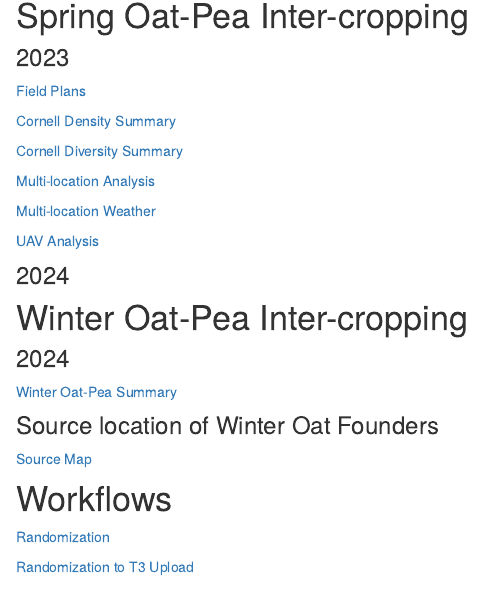
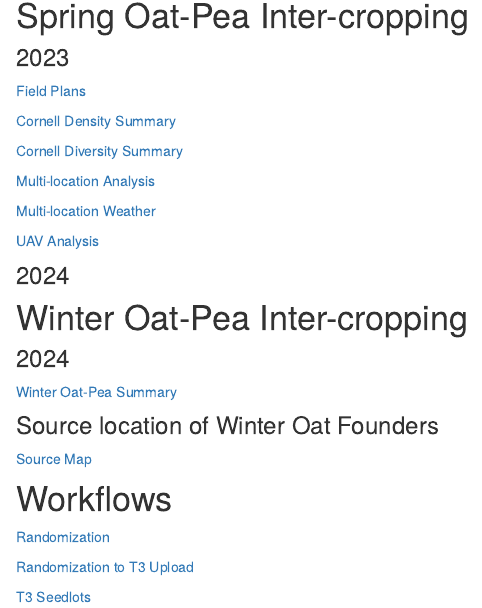
Before and after one commit to pthyde123/Oat-Pea-Intercropping, an R Markdown document (analysis/index.Rmd): the page in a window 1100 px wide, from 140 px down. Rendered offline with R 4.5, knitr and Pandoc, with nearby package versions; drawn as R Markdown's standard HTML page in place of the format the file asks for.

Commit message:
Updated the index, added seedlot

```diff
--- a/analysis/index.Rmd
+++ b/analysis/index.Rmd
@@ -47,3 +47,6 @@
 
 
 [Randomization to T3 Upload](randomization-to-t3-upload.html)
+
+
+[T3 Seedlots](seed_lot.html)
```
